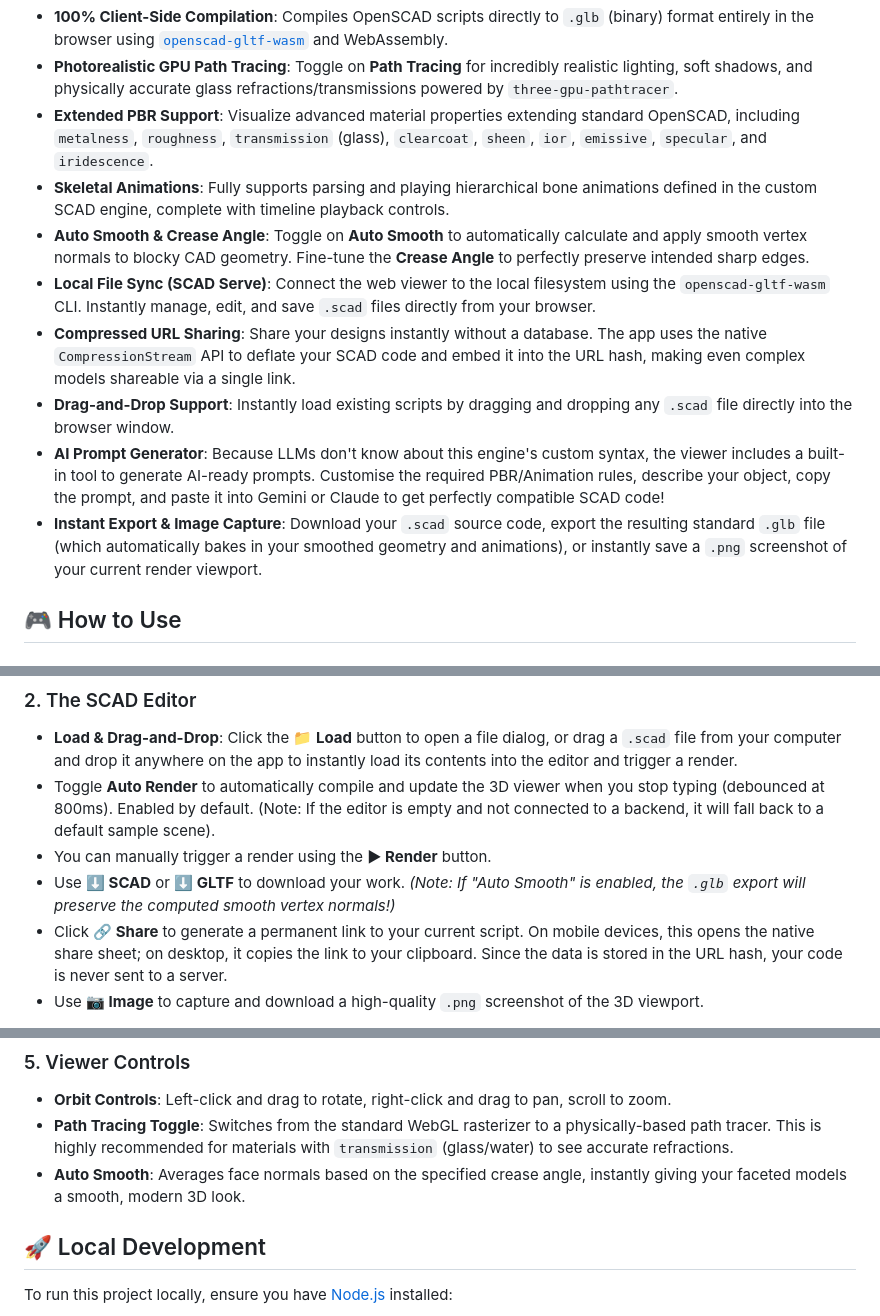
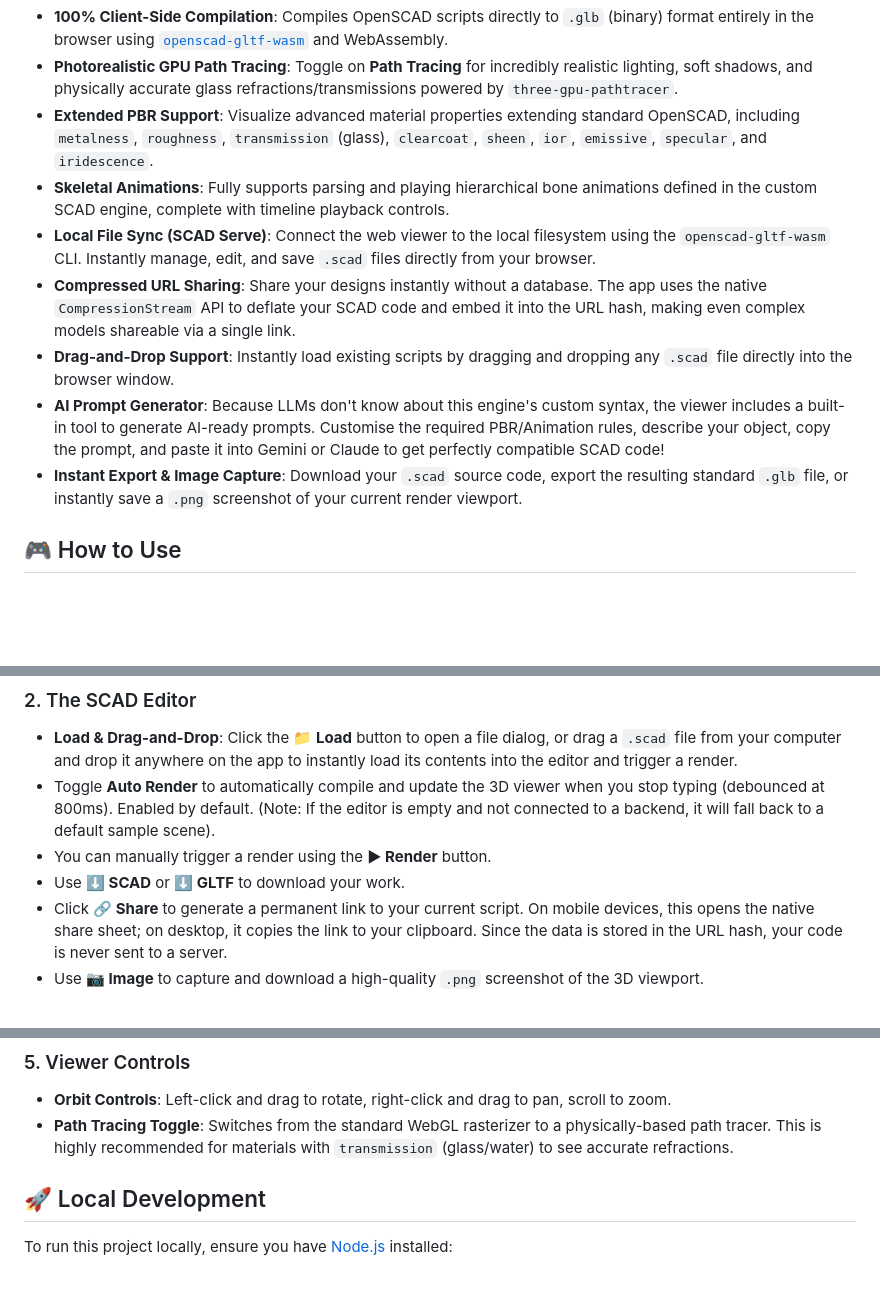
Before and after one commit to iliagrigorevdev/openscad-gltf-viewer, a Markdown page: README.md, 3 parts joined by grey strips. GitHub-like rendering; blank space fills up the shorter version.

Commit message:
Update readme for removed auto smooth toggle

```diff
--- a/README.md
+++ b/README.md
@@ -12,12 +12,11 @@ A modern, web-based editor and 3D viewer for OpenSCAD. It natively compiles `.sc
 - **Photorealistic GPU Path Tracing**: Toggle on **Path Tracing** for incredibly realistic lighting, soft shadows, and physically accurate glass refractions/transmissions powered by `three-gpu-pathtracer`.
 - **Extended PBR Support**: Visualize advanced material properties extending standard OpenSCAD, including `metalness`, `roughness`, `transmission` (glass), `clearcoat`, `sheen`, `ior`, `emissive`, `specular`, and `iridescence`.
 - **Skeletal Animations**: Fully supports parsing and playing hierarchical bone animations defined in the custom SCAD engine, complete with timeline playback controls.
-- **Auto Smooth & Crease Angle**: Toggle on **Auto Smooth** to automatically calculate and apply smooth vertex normals to blocky CAD geometry. Fine-tune the **Crease Angle** to perfectly preserve intended sharp edges.
 - **Local File Sync (SCAD Serve)**: Connect the web viewer to the local filesystem using the `openscad-gltf-wasm` CLI. Instantly manage, edit, and save `.scad` files directly from your browser.
 - **Compressed URL Sharing**: Share your designs instantly without a database. The app uses the native `CompressionStream` API to deflate your SCAD code and embed it into the URL hash, making even complex models shareable via a single link.
 - **Drag-and-Drop Support**: Instantly load existing scripts by dragging and dropping any `.scad` file directly into the browser window.
 - **AI Prompt Generator**: Because LLMs don't know about this engine's custom syntax, the viewer includes a built-in tool to generate AI-ready prompts. Customise the required PBR/Animation rules, describe your object, copy the prompt, and paste it into Gemini or Claude to get perfectly compatible SCAD code!
-- **Instant Export & Image Capture**: Download your `.scad` source code, export the resulting standard `.glb` file (which automatically bakes in your smoothed geometry and animations), or instantly save a `.png` screenshot of your current render viewport.
+- **Instant Export & Image Capture**: Download your `.scad` source code, export the resulting standard `.glb` file, or instantly save a `.png` screenshot of your current render viewport.
 
 ## 🎮 How to Use
 
@@ -34,7 +33,7 @@ A modern, web-based editor and 3D viewer for OpenSCAD. It natively compiles `.sc
 - **Load & Drag-and-Drop**: Click the **📁 Load** button to open a file dialog, or drag a `.scad` file from your computer and drop it anywhere on the app to instantly load its contents into the editor and trigger a render.
 - Toggle **Auto Render** to automatically compile and update the 3D viewer when you stop typing (debounced at 800ms). Enabled by default. (Note: If the editor is empty and not connected to a backend, it will fall back to a default sample scene).
 - You can manually trigger a render using the **▶ Render** button.
-- Use **⬇ SCAD** or **⬇ GLTF** to download your work. _(Note: If "Auto Smooth" is enabled, the `.glb` export will preserve the computed smooth vertex normals!)_
+- Use **⬇ SCAD** or **⬇ GLTF** to download your work.
 - Click **🔗 Share** to generate a permanent link to your current script. On mobile devices, this opens the native share sheet; on desktop, it copies the link to your clipboard. Since the data is stored in the URL hash, your code is never sent to a server.
 - Use **📷 Image** to capture and download a high-quality `.png` screenshot of the 3D viewport.
 
@@ -71,7 +70,6 @@ Run this in your project folder to bridge the web editor to your filesystem.
 
 - **Orbit Controls**: Left-click and drag to rotate, right-click and drag to pan, scroll to zoom.
 - **Path Tracing Toggle**: Switches from the standard WebGL rasterizer to a physically-based path tracer. This is highly recommended for materials with `transmission` (glass/water) to see accurate refractions.
-- **Auto Smooth**: Averages face normals based on the specified crease angle, instantly giving your faceted models a smooth, modern 3D look.
 
 ## 🚀 Local Development
 
```
